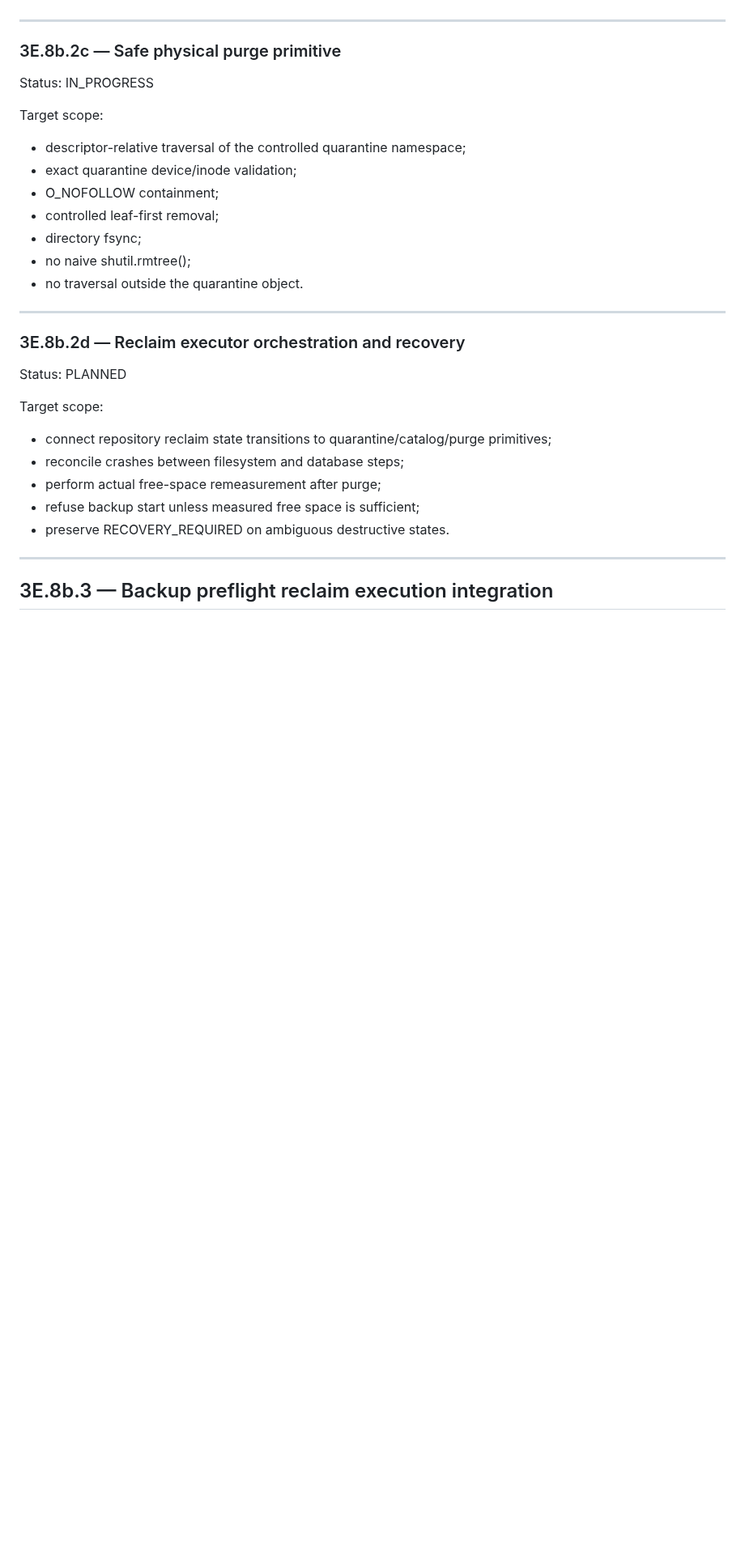
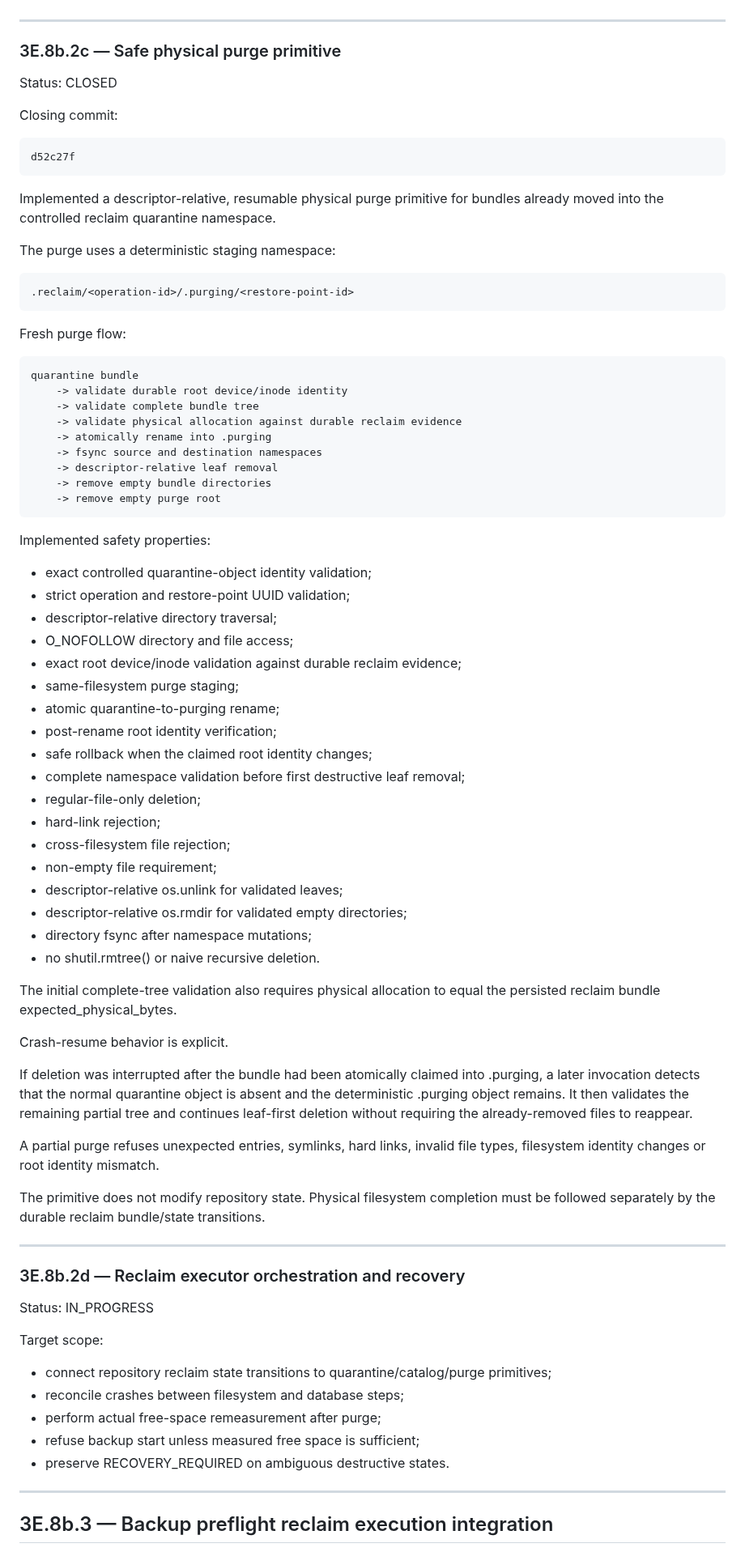
Before and after one commit to ilyamus74-ctrl/vmbackupd, a Markdown page: docs/PROJECT_STATUS.md, the part around the change. Shown at 81% size. GitHub-like rendering; blank space fills up the shorter version.

Commit message:
Close safe physical purge phase

```diff
--- a/docs/PROJECT_STATUS.md
+++ b/docs/PROJECT_STATUS.md
@@ -545,23 +545,74 @@ bundle data remains under the controlled .reclaim namespace.
 
 ### 3E.8b.2c — Safe physical purge primitive
 
-Status: IN_PROGRESS
+Status: CLOSED
 
-Target scope:
+Closing commit:
 
-- descriptor-relative traversal of the controlled quarantine namespace;
-- exact quarantine device/inode validation;
-- O_NOFOLLOW containment;
-- controlled leaf-first removal;
-- directory fsync;
-- no naive shutil.rmtree();
-- no traversal outside the quarantine object.
+    d52c27f
+
+Implemented a descriptor-relative, resumable physical purge primitive for
+bundles already moved into the controlled reclaim quarantine namespace.
+
+The purge uses a deterministic staging namespace:
+
+    .reclaim/<operation-id>/.purging/<restore-point-id>
+
+Fresh purge flow:
+
+    quarantine bundle
+        -> validate durable root device/inode identity
+        -> validate complete bundle tree
+        -> validate physical allocation against durable reclaim evidence
+        -> atomically rename into .purging
+        -> fsync source and destination namespaces
+        -> descriptor-relative leaf removal
+        -> remove empty bundle directories
+        -> remove empty purge root
+
+Implemented safety properties:
+
+- exact controlled quarantine-object identity validation;
+- strict operation and restore-point UUID validation;
+- descriptor-relative directory traversal;
+- O_NOFOLLOW directory and file access;
+- exact root device/inode validation against durable reclaim evidence;
+- same-filesystem purge staging;
+- atomic quarantine-to-purging rename;
+- post-rename root identity verification;
+- safe rollback when the claimed root identity changes;
+- complete namespace validation before first destructive leaf removal;
+- regular-file-only deletion;
+- hard-link rejection;
+- cross-filesystem file rejection;
+- non-empty file requirement;
+- descriptor-relative os.unlink for validated leaves;
+- descriptor-relative os.rmdir for validated empty directories;
+- directory fsync after namespace mutations;
+- no shutil.rmtree() or naive recursive deletion.
+
+The initial complete-tree validation also requires physical allocation to equal
+the persisted reclaim bundle expected_physical_bytes.
+
+Crash-resume behavior is explicit.
+
+If deletion was interrupted after the bundle had been atomically claimed into
+.purging, a later invocation detects that the normal quarantine object is
+absent and the deterministic .purging object remains. It then validates the
+remaining partial tree and continues leaf-first deletion without requiring the
+already-removed files to reappear.
+
+A partial purge refuses unexpected entries, symlinks, hard links, invalid file
+types, filesystem identity changes or root identity mismatch.
+
+The primitive does not modify repository state. Physical filesystem completion
+must be followed separately by the durable reclaim bundle/state transitions.
 
 ---
 
 ### 3E.8b.2d — Reclaim executor orchestration and recovery
 
-Status: PLANNED
+Status: IN_PROGRESS
 
 Target scope:
 
```
